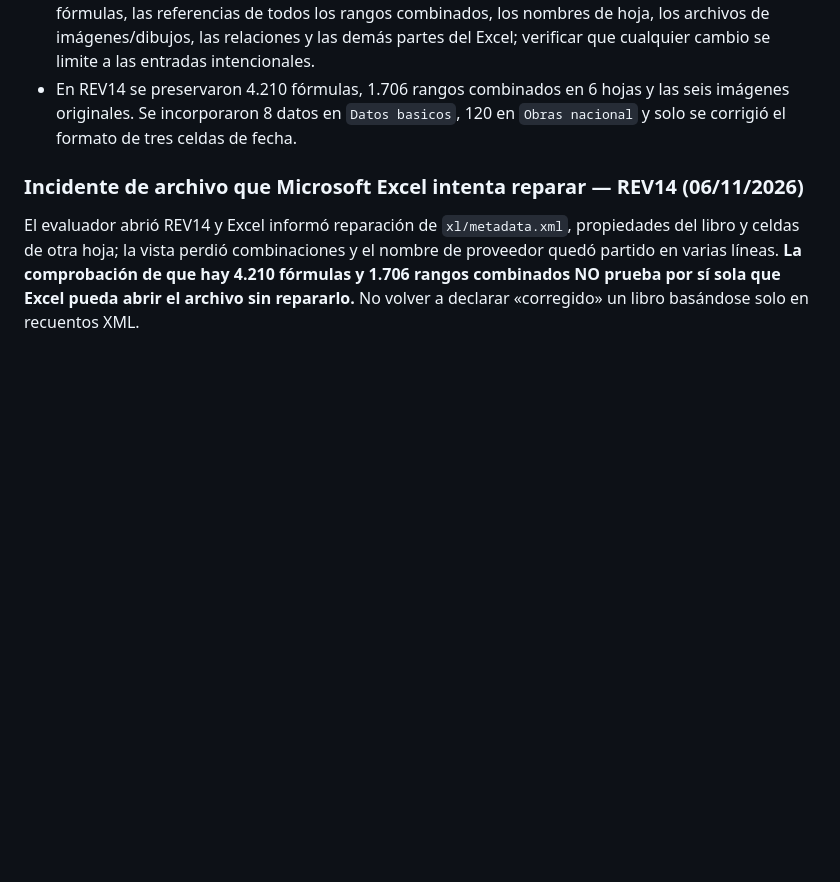
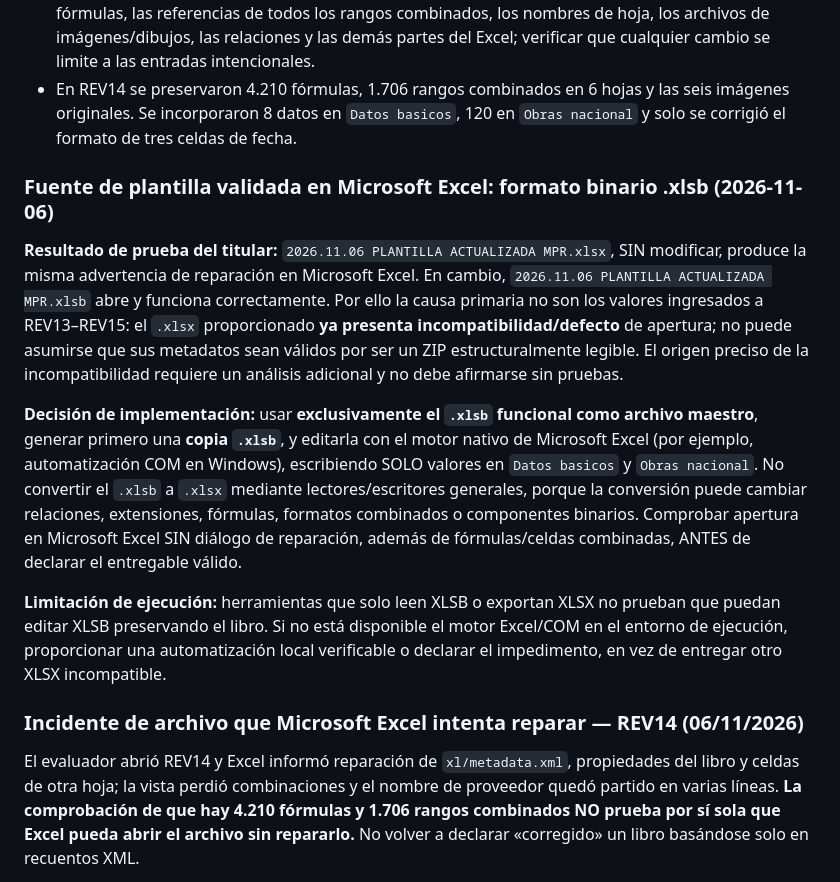
Before and after one commit to NoeCalle/oece-asistente, a Markdown page: procedimientos/llenado-excel-aumento-cmc.md, the part around the change. Drawn GitHub-style; blank space fills up the shorter version.

Commit message:
docs(cmc): adoptar plantilla XLSB original validada y preservar con Excel nativo

```diff
--- a/procedimientos/llenado-excel-aumento-cmc.md
+++ b/procedimientos/llenado-excel-aumento-cmc.md
@@ -116,6 +116,14 @@ Al continuar, revisar los tramos documentales completos por obra; documentar el
 - En REV14 se preservaron 4.210 fórmulas, 1.706 rangos combinados en 6 hojas y las seis imágenes originales. Se incorporaron 8 datos en `Datos basicos`, 120 en `Obras nacional` y solo se corrigió el formato de tres celdas de fecha.
 
 
+### Fuente de plantilla validada en Microsoft Excel: formato binario .xlsb (2026-11-06)
+
+**Resultado de prueba del titular:** `2026.11.06 PLANTILLA ACTUALIZADA MPR.xlsx`, SIN modificar, produce la misma advertencia de reparación en Microsoft Excel. En cambio, `2026.11.06 PLANTILLA ACTUALIZADA MPR.xlsb` abre y funciona correctamente. Por ello la causa primaria no son los valores ingresados a REV13–REV15: el `.xlsx` proporcionado **ya presenta incompatibilidad/defecto** de apertura; no puede asumirse que sus metadatos sean válidos por ser un ZIP estructuralmente legible. El origen preciso de la incompatibilidad requiere un análisis adicional y no debe afirmarse sin pruebas.
+
+**Decisión de implementación:** usar **exclusivamente el `.xlsb` funcional como archivo maestro**, generar primero una **copia `.xlsb`**, y editarla con el motor nativo de Microsoft Excel (por ejemplo, automatización COM en Windows), escribiendo SOLO valores en `Datos basicos` y `Obras nacional`. No convertir el `.xlsb` a `.xlsx` mediante lectores/escritores generales, porque la conversión puede cambiar relaciones, extensiones, fórmulas, formatos combinados o componentes binarios. Comprobar apertura en Microsoft Excel SIN diálogo de reparación, además de fórmulas/celdas combinadas, ANTES de declarar el entregable válido.
+
+**Limitación de ejecución:** herramientas que solo leen XLSB o exportan XLSX no prueban que puedan editar XLSB preservando el libro. Si no está disponible el motor Excel/COM en el entorno de ejecución, proporcionar una automatización local verificable o declarar el impedimento, en vez de entregar otro XLSX incompatible.
+
 ### Incidente de archivo que Microsoft Excel intenta reparar — REV14 (06/11/2026)
 
 El evaluador abrió REV14 y Excel informó reparación de `xl/metadata.xml`, propiedades del libro y celdas de otra hoja; la vista perdió combinaciones y el nombre de proveedor quedó partido en varias líneas. **La comprobación de que hay 4.210 fórmulas y 1.706 rangos combinados NO prueba por sí sola que Excel pueda abrir el archivo sin repararlo.** No volver a declarar «corregido» un libro basándose solo en recuentos XML.
```
